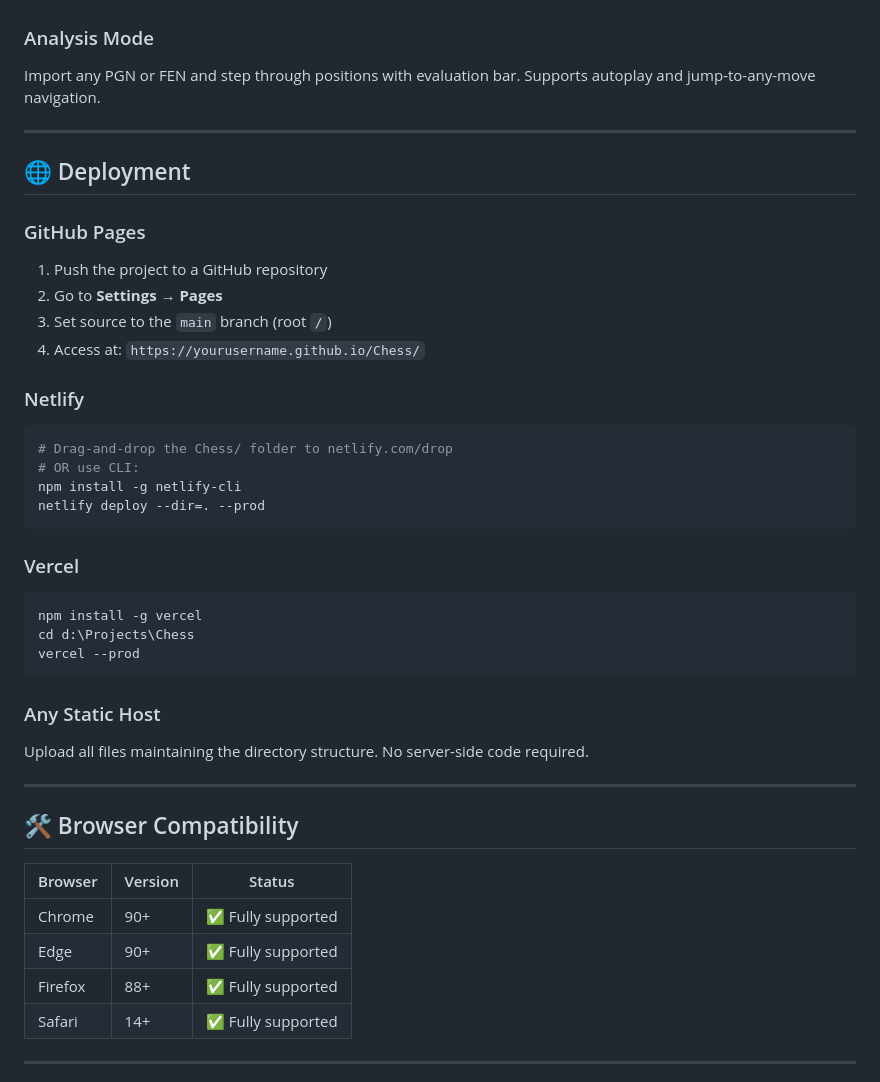
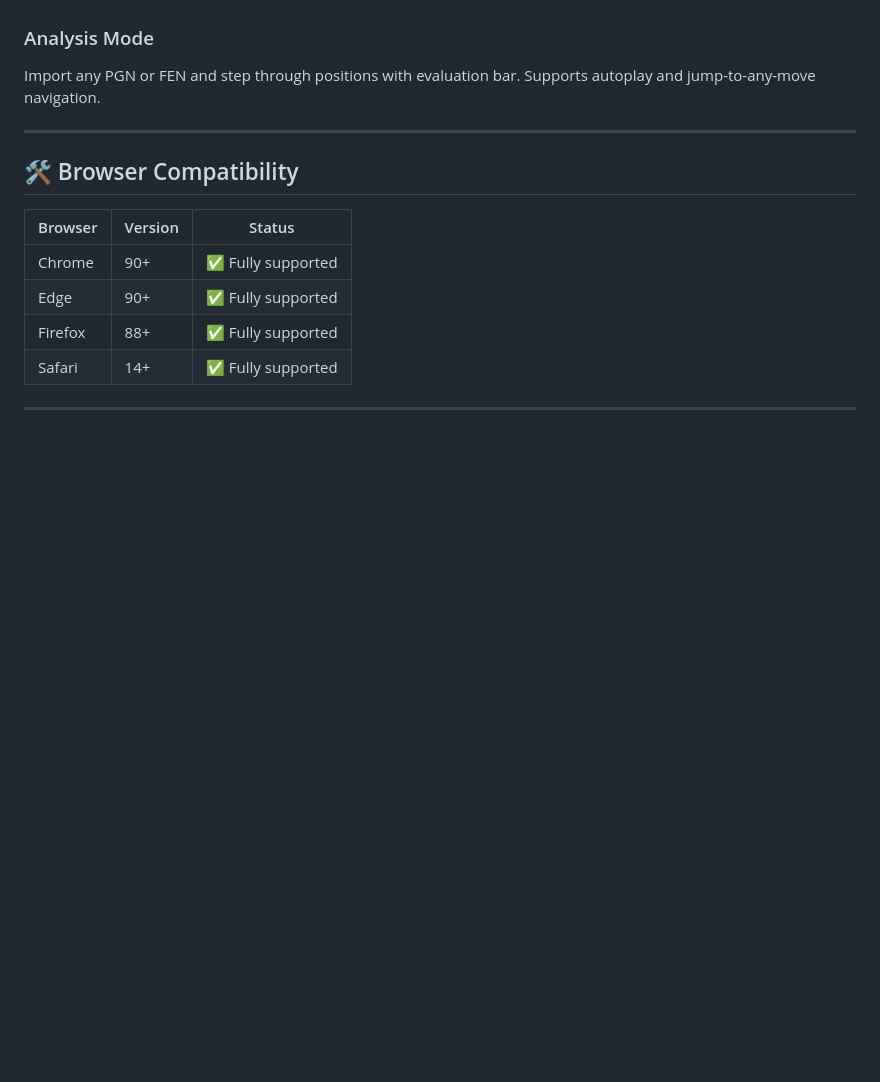
Before and after one commit to ShriramM29/Chess_Vibe_Coded, a Markdown page: README.md, the part around one of its changes. Rendered like a GitHub page; blank space fills up the shorter version.

````diff
--- a/README.md
+++ b/README.md
@@ -169,38 +125,6 @@ Supports autoplay and jump-to-any-move navigation.
 
 ---
 
-## 🌐 Deployment
-
-### GitHub Pages
-
-1. Push the project to a GitHub repository
-2. Go to **Settings → Pages**
-3. Set source to the `main` branch (root `/`)
-4. Access at: `https://yourusername.github.io/Chess/`
-
-### Netlify
-
-```bash
-# Drag-and-drop the Chess/ folder to netlify.com/drop
-# OR use CLI:
-npm install -g netlify-cli
-netlify deploy --dir=. --prod
-```
-
-### Vercel
-
-```bash
-npm install -g vercel
-cd d:\Projects\Chess
-vercel --prod
-```
-
-### Any Static Host
-
-Upload all files maintaining the directory structure. No server-side code required.
-
----
-
 ## 🛠️ Browser Compatibility
 
 | Browser | Version | Status             |
````
Also changed, not shown: other parts of README.md (+0 -44 lines).
